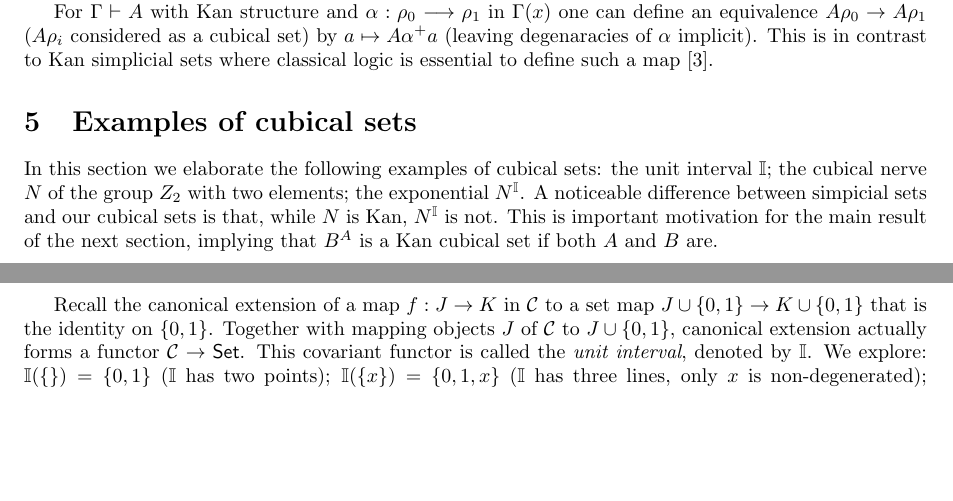
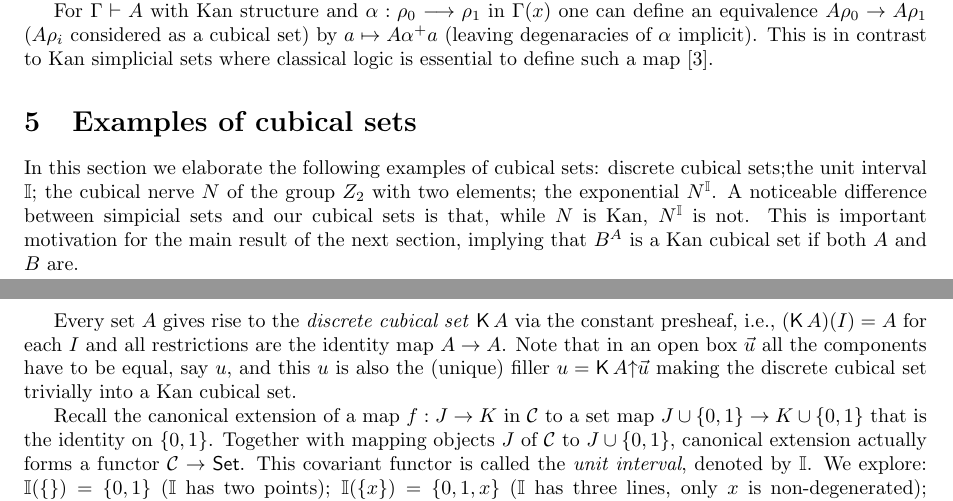
Before and after one commit to marcbezem/cubic, a LaTeX paper (model1.tex): two parts of pages 5 and 6 of 19, joined at a grey line, cut so that both start at the same text, the shorter picture padded with empty space. Compiled offline with LaTeX, dvips and Ghostscript.

Commit message:
added discrete cubical set to the examples

```diff
--- a/model1.tex
+++ b/model1.tex
@@ -171,6 +171,7 @@
 \newcommand{\ND}{N\DD}
 \DeclareMathOperator{\isContr}{\mathsf{isContr}}
 \DeclareMathOperator{\fib}{\mathsf{fib}}
+\DeclareMathOperator{\discr}{\mathsf{K}}
 
 \begin{document}
 
@@ -614,12 +615,19 @@ essential to define such a map~\cite{BC}.
 
 \section{Examples of cubical sets}\label{sec:examples}
 In this section we elaborate the following examples of cubical sets:
-the unit interval $\interval$; the cubical nerve $N$ of the group
-$Z_2$ with two elements; the exponential $N^\interval$.  A noticeable
-difference between simpicial sets and our cubical sets is that, while
-$N$ is Kan, $N^\interval$ is not.  This is important motivation for
-the main result of the next section, implying that $B^A$ is a Kan
-cubical set if both $A$ and $B$ are.
+discrete cubical sets;the unit interval $\interval$; the cubical nerve
+$N$ of the group $Z_2$ with two elements; the exponential
+$N^\interval$.  A noticeable difference between simpicial sets and our
+cubical sets is that, while $N$ is Kan, $N^\interval$ is not.  This is
+important motivation for the main result of the next section, implying
+that $B^A$ is a Kan cubical set if both $A$ and $B$ are.
+
+Every set $A$ gives rise to the \emph{discrete cubical set} $\discr A$
+via the constant presheaf, i.e., $(\discr A) (I) = A$ for each $I$ and
+all restrictions are the identity map $A \to A$.  Note that in an open
+box $\vec u$ all the components have to be equal, say $u$, and this
+$u$ is also the (unique) filler $u = \rup {\discr A} {\vec u}$ making
+the discrete cubical set trivially into a Kan cubical set.
 
 Recall the canonical extension of a map $f:J\to K$ in $\CC$ to a set
 map $J \cup \set{0,1} \to K\cup \set{0,1}$ that is the identity on
```
